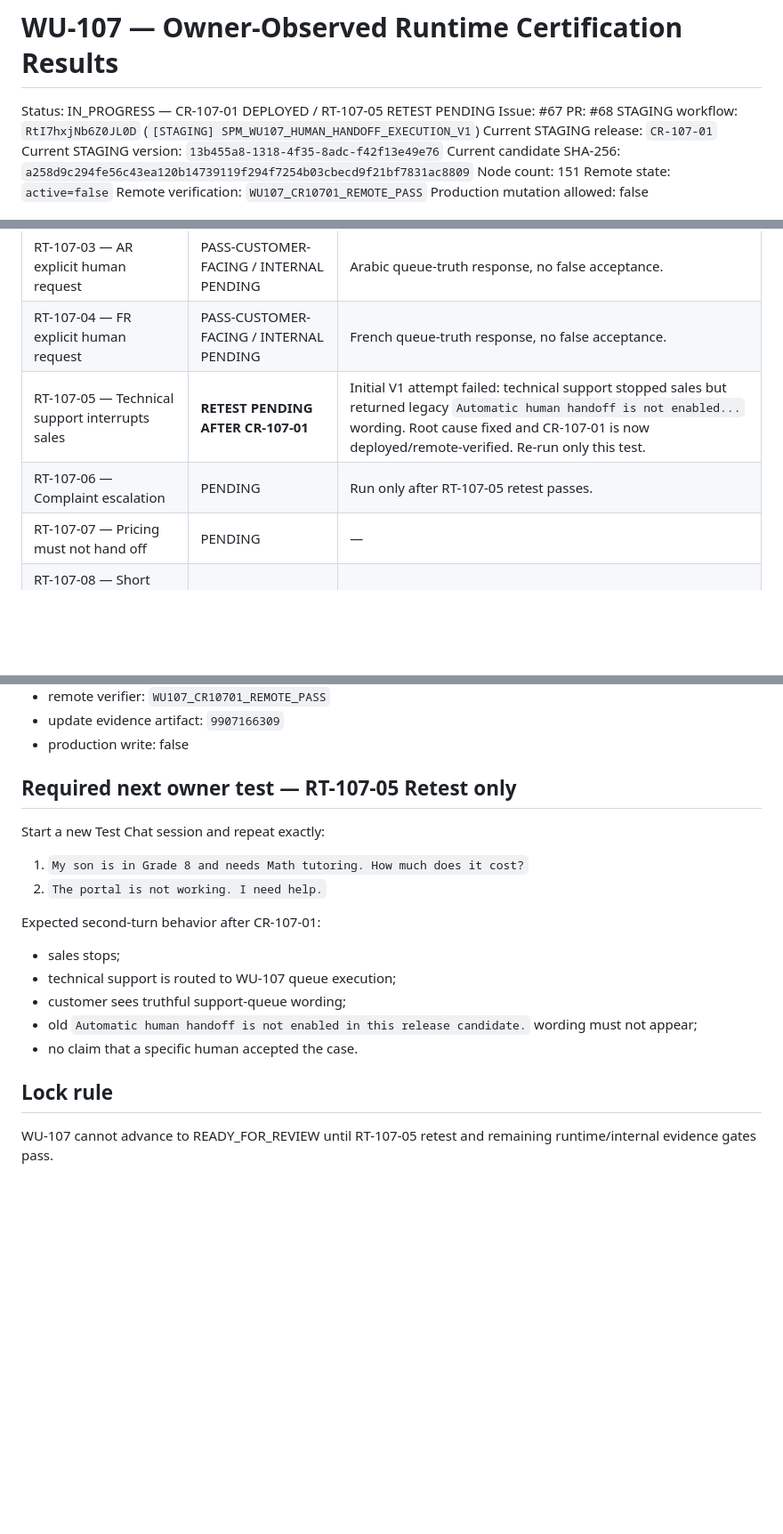
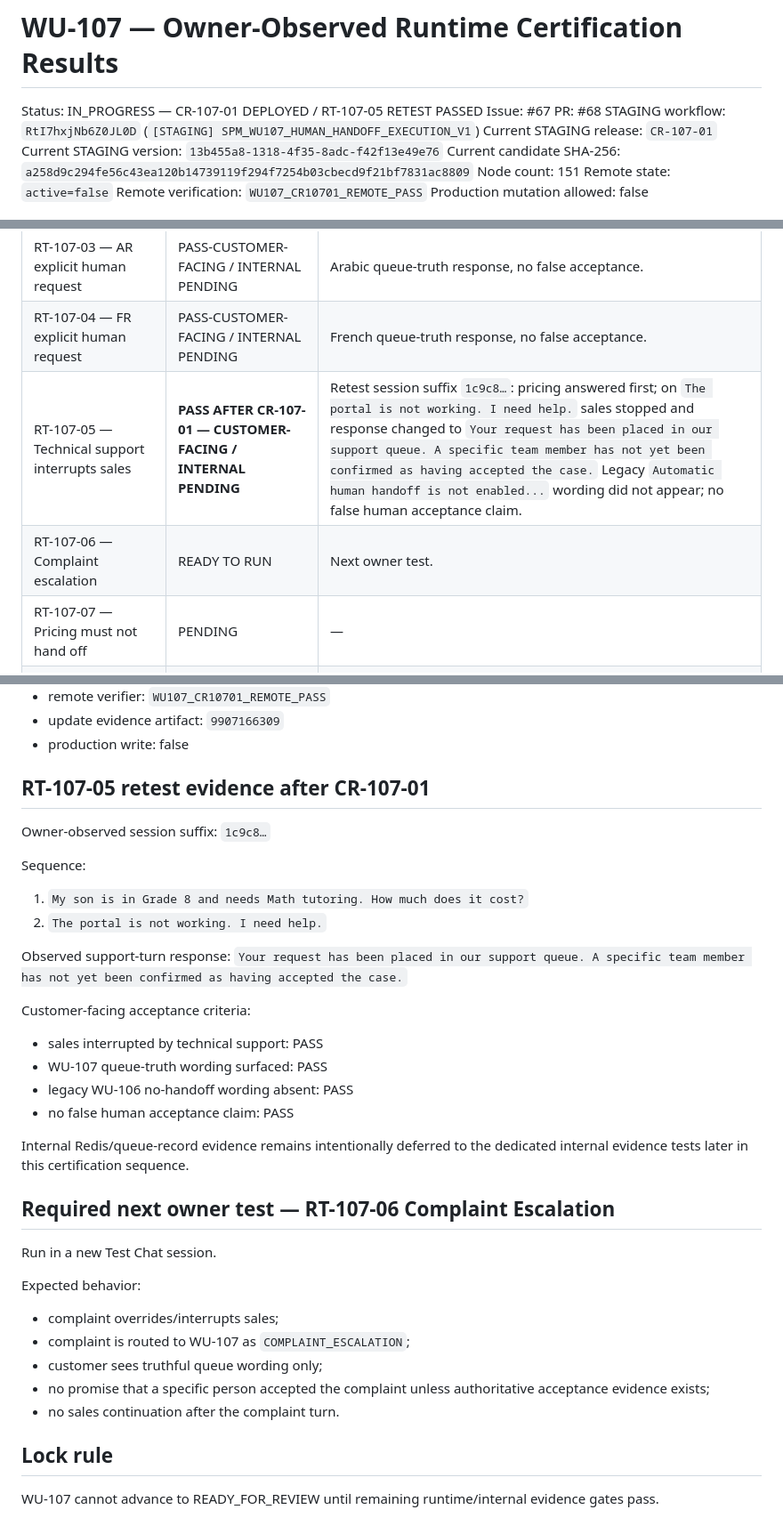
Before and after one commit to SuccessPathMentors/SPM-Sales-AI, a Markdown page: evidence/wu107/runtime-certification-results.md, 3 parts joined by grey strips. Shown at 89% size. GitHub-like rendering; blank space fills up the shorter version.

Commit message:
WU-107: record RT-107-05 CR-107-01 retest pass

```diff
--- a/evidence/wu107/runtime-certification-results.md
+++ b/evidence/wu107/runtime-certification-results.md
@@ -1,6 +1,6 @@
 # WU-107 — Owner-Observed Runtime Certification Results
 
-Status: IN_PROGRESS — CR-107-01 DEPLOYED / RT-107-05 RETEST PENDING
+Status: IN_PROGRESS — CR-107-01 DEPLOYED / RT-107-05 RETEST PASSED
 Issue: #67
 PR: #68
 STAGING workflow: `RtI7hxjNb6Z0JL0D` (`[STAGING] SPM_WU107_HUMAN_HANDOFF_EXECUTION_V1`)
@@ -38,8 +38,8 @@ Customer-facing checkpoints passed so far: `4 / 15`
 | RT-107-02 — Same-session repeat / idempotency | PASS-CUSTOMER-FACING / INTERNAL PENDING | Existing queue request reused visibly; internal duplicate-record evidence pending. |
 | RT-107-03 — AR explicit human request | PASS-CUSTOMER-FACING / INTERNAL PENDING | Arabic queue-truth response, no false acceptance. |
 | RT-107-04 — FR explicit human request | PASS-CUSTOMER-FACING / INTERNAL PENDING | French queue-truth response, no false acceptance. |
-| RT-107-05 — Technical support interrupts sales | **RETEST PENDING AFTER CR-107-01** | Initial V1 attempt failed: technical support stopped sales but returned legacy `Automatic human handoff is not enabled...` wording. Root cause fixed and CR-107-01 is now deployed/remote-verified. Re-run only this test. |
-| RT-107-06 — Complaint escalation | PENDING | Run only after RT-107-05 retest passes. |
+| RT-107-05 — Technical support interrupts sales | **PASS AFTER CR-107-01 — CUSTOMER-FACING / INTERNAL PENDING** | Retest session suffix `1c9c8…`: pricing answered first; on `The portal is not working. I need help.` sales stopped and response changed to `Your request has been placed in our support queue. A specific team member has not yet been confirmed as having accepted the case.` Legacy `Automatic human handoff is not enabled...` wording did not appear; no false human acceptance claim. |
+| RT-107-06 — Complaint escalation | READY TO RUN | Next owner test. |
 | RT-107-07 — Pricing must not hand off | PENDING | — |
 | RT-107-08 — Short query must not hand off | PENDING | — |
 | RT-107-09 — Handoff after existing sales context | PENDING | — |
@@ -82,17 +82,33 @@ CR-107-01 correction:
 - update evidence artifact: `9907166309`
 - production write: false
 
-## Required next owner test — RT-107-05 Retest only
-Start a new Test Chat session and repeat exactly:
+## RT-107-05 retest evidence after CR-107-01
+Owner-observed session suffix: `1c9c8…`
+
+Sequence:
 1. `My son is in Grade 8 and needs Math tutoring. How much does it cost?`
 2. `The portal is not working. I need help.`
 
-Expected second-turn behavior after CR-107-01:
-- sales stops;
-- technical support is routed to WU-107 queue execution;
-- customer sees truthful support-queue wording;
-- old `Automatic human handoff is not enabled in this release candidate.` wording must not appear;
-- no claim that a specific human accepted the case.
+Observed support-turn response:
+`Your request has been placed in our support queue. A specific team member has not yet been confirmed as having accepted the case.`
+
+Customer-facing acceptance criteria:
+- sales interrupted by technical support: PASS
+- WU-107 queue-truth wording surfaced: PASS
+- legacy WU-106 no-handoff wording absent: PASS
+- no false human acceptance claim: PASS
+
+Internal Redis/queue-record evidence remains intentionally deferred to the dedicated internal evidence tests later in this certification sequence.
+
+## Required next owner test — RT-107-06 Complaint Escalation
+Run in a new Test Chat session.
+
+Expected behavior:
+- complaint overrides/interrupts sales;
+- complaint is routed to WU-107 as `COMPLAINT_ESCALATION`;
+- customer sees truthful queue wording only;
+- no promise that a specific person accepted the complaint unless authoritative acceptance evidence exists;
+- no sales continuation after the complaint turn.
 
 ## Lock rule
-WU-107 cannot advance to READY_FOR_REVIEW until RT-107-05 retest and remaining runtime/internal evidence gates pass.
+WU-107 cannot advance to READY_FOR_REVIEW until remaining runtime/internal evidence gates pass.
```
Also changed, not shown: other parts of evidence/wu107/runtime-certification-results.md (+1 -1 lines).
